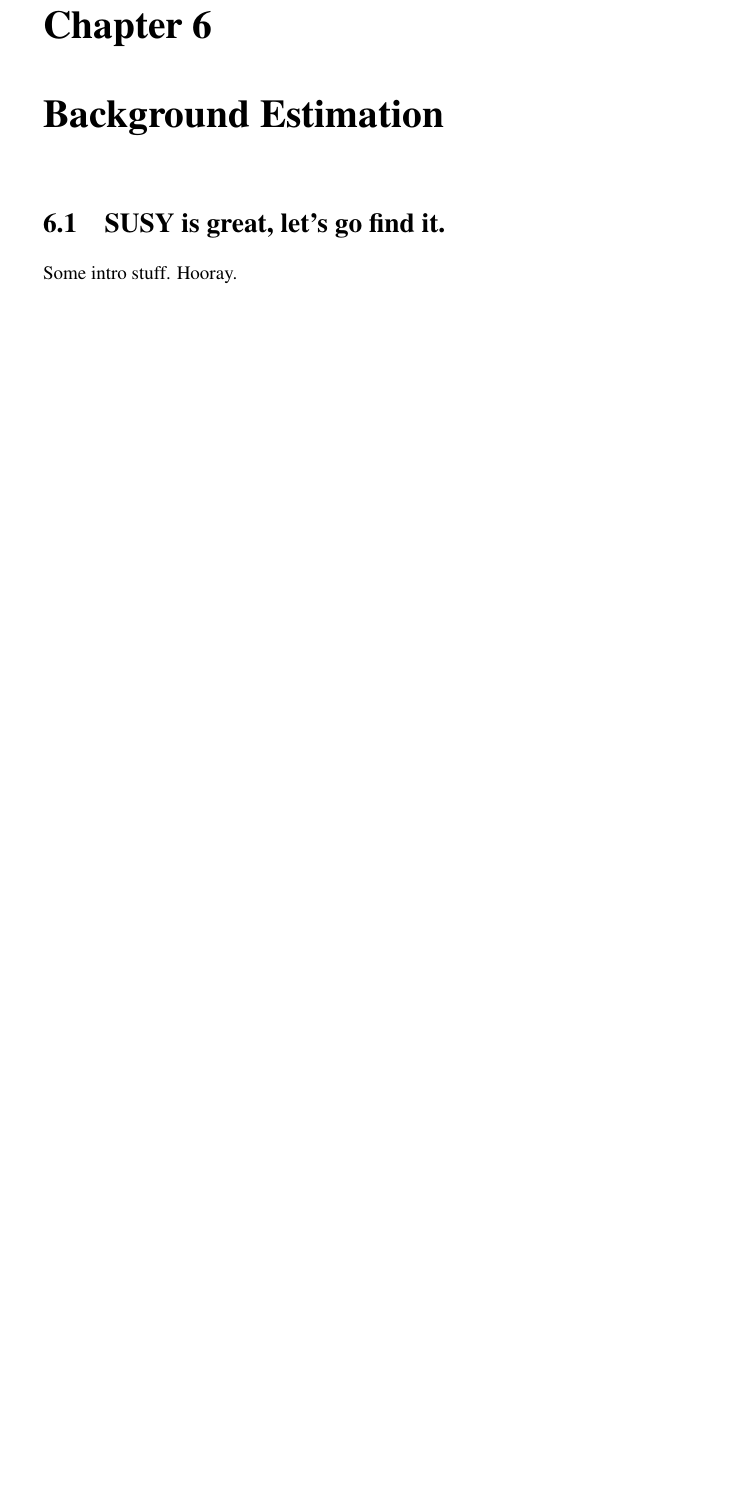
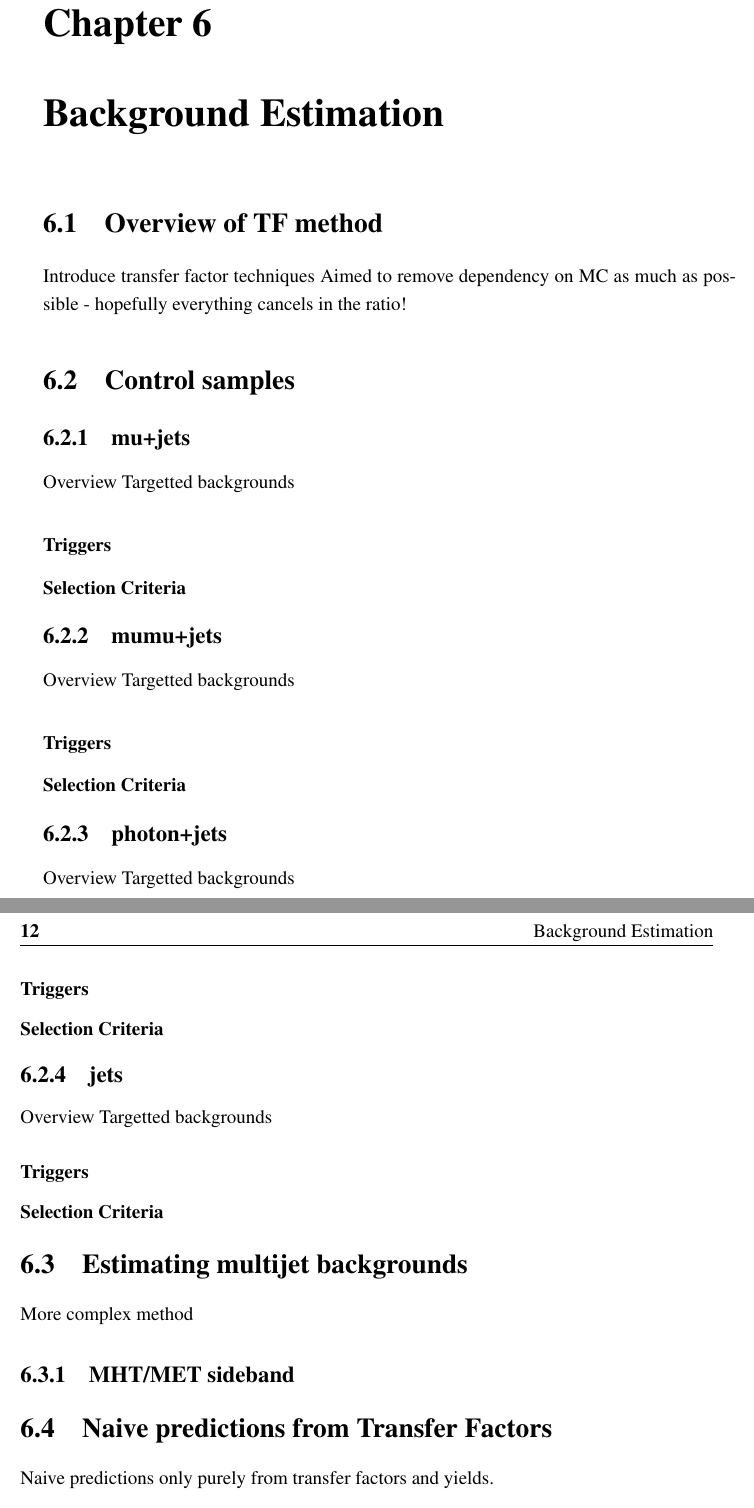
Before and after one commit to dsmiff/thesis-1, a LaTeX thesis (thesis.tex, which reads Chapter6/chapter6.tex): part of page 27 of 40 before the commit and two parts of pages 27 and 28 of 40 after it, the two joined at a grey line, cut so that both start at the same text, the shorter picture padded with empty space. Compiled offline with pdfLaTeX; a LaTeX package or settings file that is missing is left out.

Commit message:
structure

```diff
--- a/Chapter6/chapter6.tex
+++ b/Chapter6/chapter6.tex
@@ -9,7 +9,50 @@
 
 
 %********************************** % First Section  *************************************
-\section{SUSY is great, let's go find it.}  %Section - 1.1
-% \label{sec:introduction_intro}
+\section{Overview of TF method}  %Section - 1.1
+\label{sec:background_overview}
+Introduce transfer factor techniques
+Aimed to remove dependency on MC as much as possible - hopefully everything cancels in
+the ratio!
 
-Some intro stuff. Hooray.
+
+%********************************** % Second Section  *************************************
+\section{Control samples}  %Section - 1.2
+\label{sec:background_control}
+
+\subsection{mu+jets}
+Overview
+Targetted backgrounds
+\subsubsection{Triggers}
+\subsubsection{Selection Criteria}
+
+\subsection{mumu+jets}
+Overview
+Targetted backgrounds
+\subsubsection{Triggers}
+\subsubsection{Selection Criteria}
+
+\subsection{photon+jets}
+Overview
+Targetted backgrounds
+\subsubsection{Triggers}
+\subsubsection{Selection Criteria}
+
+\subsection{jets}
+Overview
+Targetted backgrounds
+\subsubsection{Triggers}
+\subsubsection{Selection Criteria}
+
+
+%********************************** % Third Section  *************************************
+\section{Estimating multijet backgrounds}  %Section - 1.3
+\label{sec:background_qcd}
+More complex method
+\subsection{MHT/MET sideband}
+
+
+%********************************** % Fourth Section  *************************************
+\section{Naive predictions from Transfer Factors}  %Section - 1.4
+\label{sec:background_predictions}
+Naive predictions only purely from transfer factors and yields.
```
Also changed, not shown: Chapter6/chapter6.tex (14 more changed lines).
